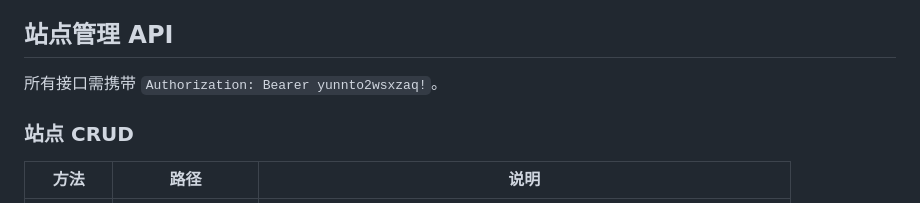
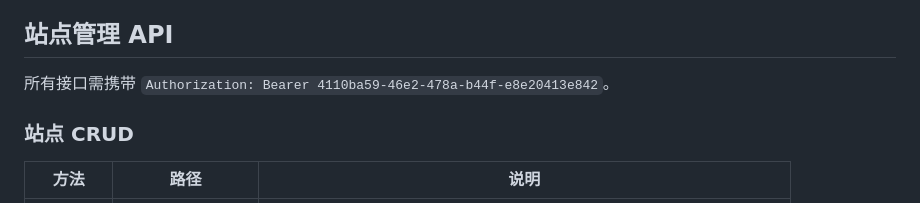
Before and after one commit to sd8089730/shared-session-proxy, a Markdown page: README.md, the part around the change. GitHub-like rendering.

Commit message:
feat: 调整secret 和删除 openspec

```diff
--- a/README.md
+++ b/README.md
@@ -121,7 +121,7 @@ npm start
 
 ## 站点管理 API
 
-所有接口需携带 `Authorization: Bearer yunnto2wsxzaq!`。
+所有接口需携带 `Authorization: Bearer 4110ba59-46e2-478a-b44f-e8e20413e842`。
 
 ### 站点 CRUD
 
```
